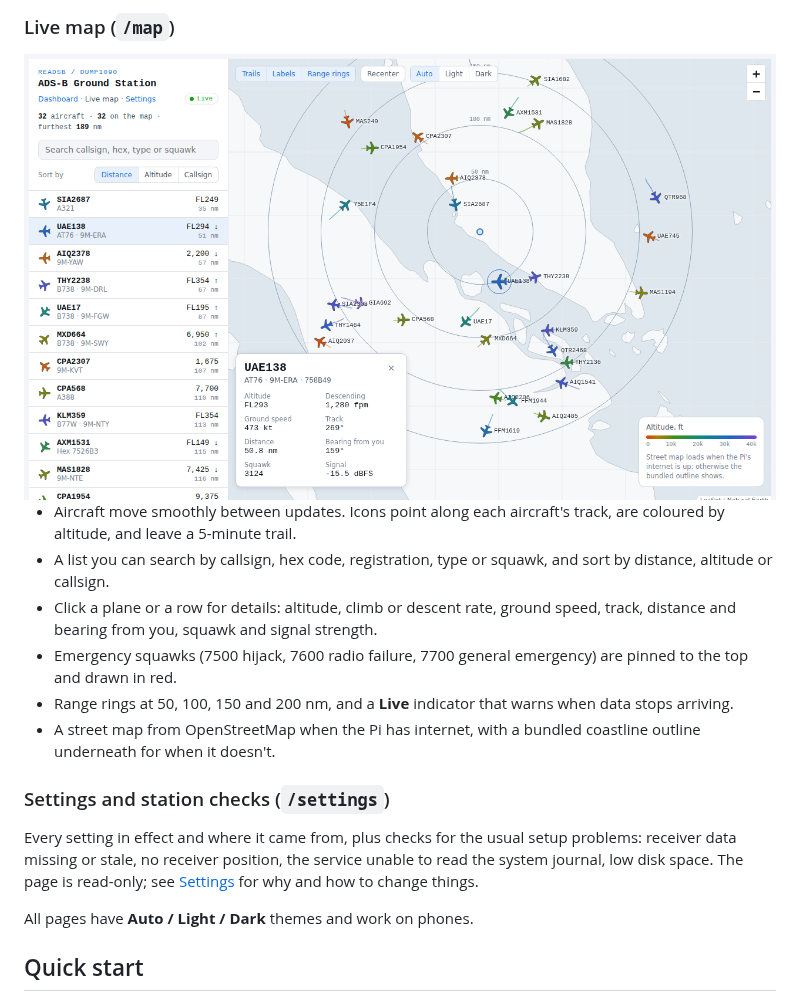
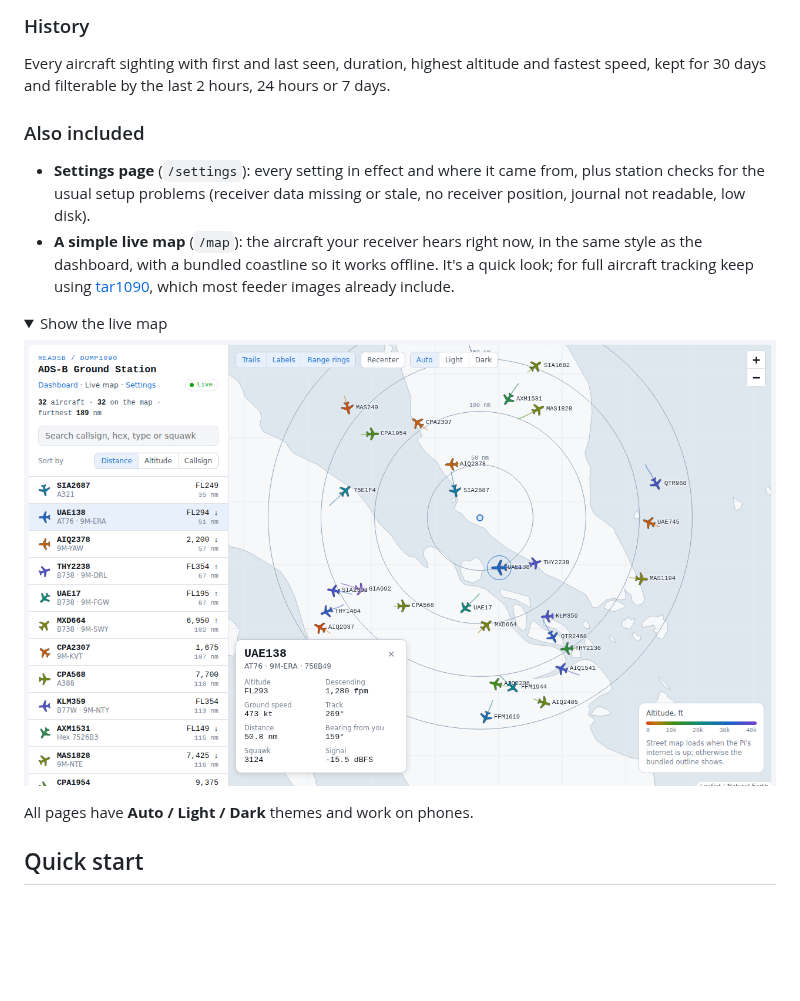
Before and after one commit to amirsubhi/adsb-pi-dashboard, a Markdown page: README.md, the part around one of its changes. Drawn GitHub-style; folded sections open; blank space fills up the shorter version.

```diff
--- a/README.md
+++ b/README.md
@@ -63,5 +95,23 @@ your home network.
 
-### Live map (`/map`)
+### History
+
+Every aircraft sighting with first and last seen, duration, highest altitude
+and fastest speed, kept for 30 days and filterable by the last 2 hours, 24
+hours or 7 days.
+
+### Also included
+
+- **Settings page** (`/settings`): every setting in effect and where it came
+  from, plus station checks for the usual setup problems (receiver data
+  missing or stale, no receiver position, journal not readable, low disk).
+- **A simple live map** (`/map`): the aircraft your receiver hears right now,
+  in the same style as the dashboard, with a bundled coastline so it works
+  offline. It's a quick look; for full aircraft tracking keep using
+  [tar1090](https://github.com/wiedehopf/tar1090), which most feeder images
+  already include.
+
+<details>
+<summary>Show the live map</summary>
 
 <picture>
   <source media="(prefers-color-scheme: dark)" srcset="docs/screenshots/map-dark.png">
@@ -69,24 +119,5 @@ your home network.
 </picture>
-
-- Aircraft move smoothly between updates. Icons point along each aircraft's
-  track, are coloured by altitude, and leave a 5-minute trail.
-- A list you can search by callsign, hex code, registration, type or squawk,
-  and sort by distance, altitude or callsign.
-- Click a plane or a row for details: altitude, climb or descent rate, ground
-  speed, track, distance and bearing from you, squawk and signal strength.
-- Emergency squawks (7500 hijack, 7600 radio failure, 7700 general emergency)
-  are pinned to the top and drawn in red.
-- Range rings at 50, 100, 150 and 200 nm, and a **Live** indicator that warns
-  when data stops arriving.
-- A street map from OpenStreetMap when the Pi has internet, with a bundled
-  coastline outline underneath for when it doesn't.
-
-### Settings and station checks (`/settings`)
-
-Every setting in effect and where it came from, plus checks for the usual
-setup problems: receiver data missing or stale, no receiver position, the
-service unable to read the system journal, low disk space. The page is
-read-only; see [Settings](#settings) for why and how to change things.
+</details>
 
 All pages have **Auto / Light / Dark** themes and work on phones.
 
```
Also changed, not shown: other parts of README.md (+84 -56 lines), docs/screenshots/alerts-dark.png (added), docs/screenshots/alerts-light.png (added), docs/screenshots/dashboard-dark.png, docs/screenshots/dashboard-light.png.
